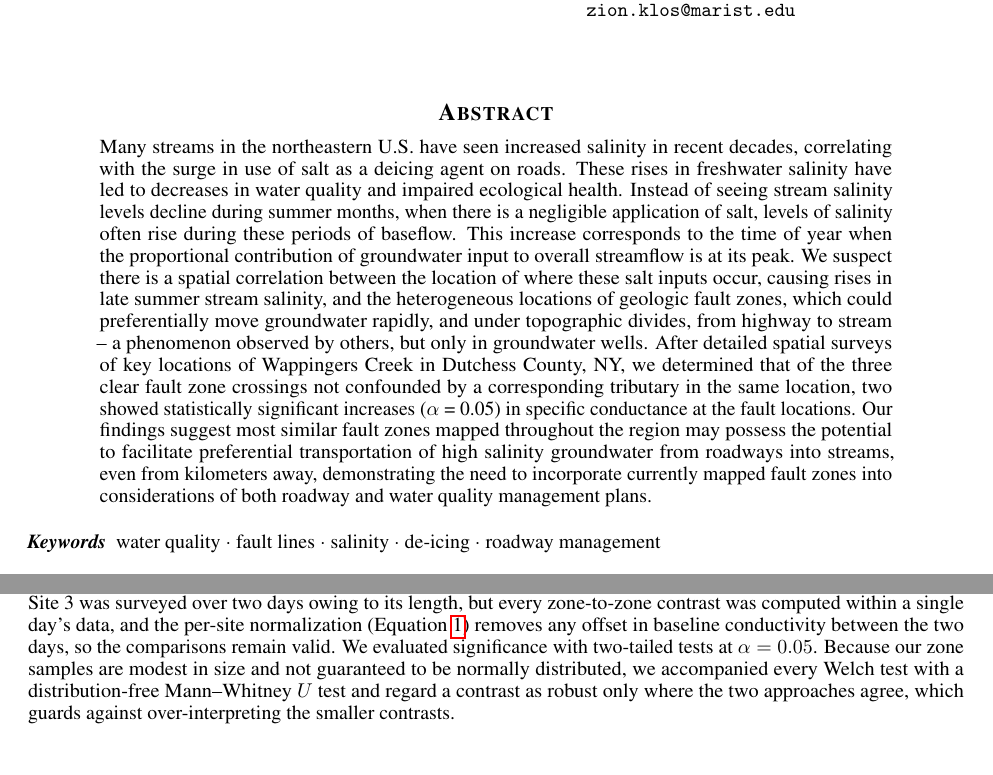
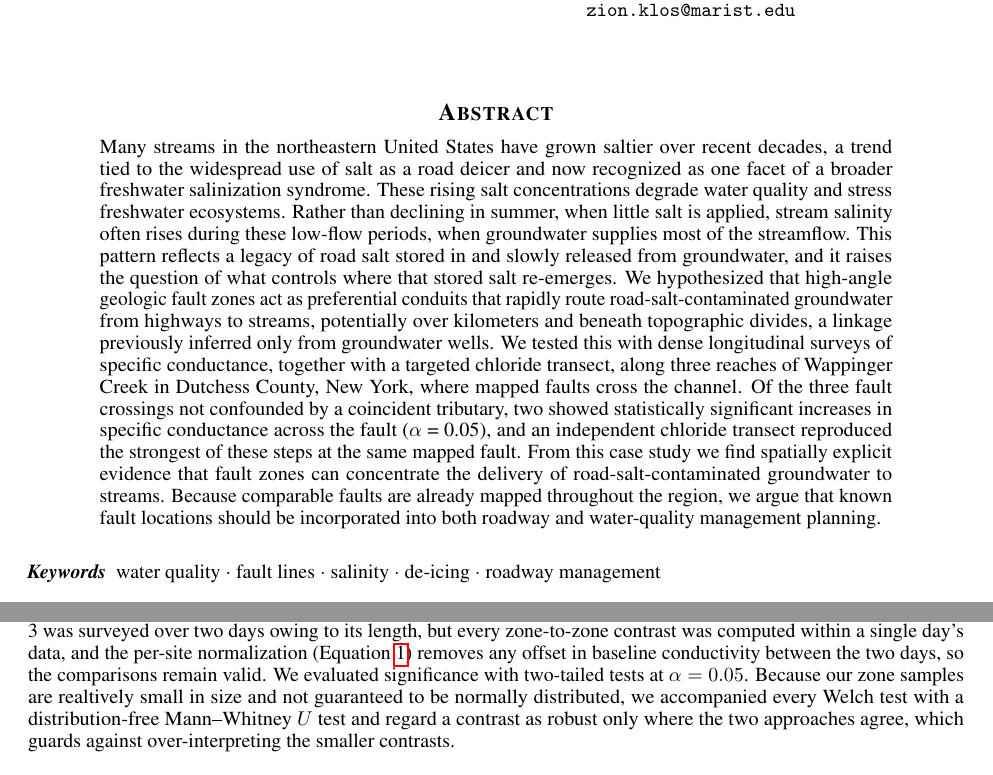
Before and after one commit to taddyb/wappingers_road_salts, a LaTeX paper (main.tex): two parts of pages 1 and 4 of 12, joined at a grey line, cut so that both start at the same text. Compiled offline with pdfLaTeX.

Commit message:
Revise abstract to match the revised manuscript
Update the untouched original abstract to reflect the current paper:
- Frame within the freshwater salinization syndrome and the summer-baseflow
  legacy-groundwater mechanism (matching the reorganized introduction).
- State the corrected result: of three fault crossings not confounded by a
  tributary, two show significant specific-conductance increases (alpha=0.05).
- Add the independent chloride transect corroborating the strongest crossing.
- Remove the sentence-level '--' dash (house style).
- Align creek name to 'Wappinger Creek' (used 14x in the body; abstract was
  the lone 'Wappingers Creek').

Co-Authored-By: Claude Opus 4.8 <noreply@anthropic.com>

```diff
--- a/main.tex
+++ b/main.tex
@@ -44,7 +44,7 @@ pdfkeywords={water quality, fault lines, salinity, de-icing, roadway management}
 \maketitle
 
 \begin{abstract}
-Many streams in the northeastern U.S. have seen increased salinity in recent decades, correlating with the surge in use of salt as a deicing agent on roads. These rises in freshwater salinity have led to decreases in water quality and impaired ecological health. Instead of seeing stream salinity levels decline during summer months, when there is a negligible application of salt, levels of salinity often rise during these periods of baseflow. This increase corresponds to the time of year when the proportional contribution of groundwater input to overall streamflow is at its peak. We suspect there is a spatial correlation between the location of where these salt inputs occur, causing rises in late summer stream salinity, and the heterogeneous locations of geologic fault zones, which could preferentially move groundwater rapidly, and under topographic divides, from highway to stream -- a phenomenon observed by others, but only in groundwater wells. After detailed spatial surveys of key locations of Wappingers Creek in Dutchess County, NY, we determined that of the three clear fault zone crossings not confounded by a corresponding tributary in the same location, two showed statistically significant increases ($\alpha$ = 0.05) in specific conductance at the fault locations. Our findings suggest most similar fault zones mapped throughout the region may possess the potential to facilitate preferential transportation of high salinity groundwater from roadways into streams, even from kilometers away, demonstrating the need to incorporate currently mapped fault zones into considerations of both roadway and water quality management plans.
+Many streams in the northeastern United States have grown saltier over recent decades, a trend tied to the widespread use of salt as a road deicer and now recognized as one facet of a broader freshwater salinization syndrome. These rising salt concentrations degrade water quality and stress freshwater ecosystems. Rather than declining in summer, when little salt is applied, stream salinity often rises during these low-flow periods, when groundwater supplies most of the streamflow. This pattern reflects a legacy of road salt stored in and slowly released from groundwater, and it raises the question of what controls where that stored salt re-emerges. We hypothesized that high-angle geologic fault zones act as preferential conduits that rapidly route road-salt-contaminated groundwater from highways to streams, potentially over kilometers and beneath topographic divides, a linkage previously inferred only from groundwater wells. We tested this with dense longitudinal surveys of specific conductance, together with a targeted chloride transect, along three reaches of Wappinger Creek in Dutchess County, New York, where mapped faults cross the channel. Of the three fault crossings not confounded by a coincident tributary, two showed statistically significant increases in specific conductance across the fault ($\alpha$ = 0.05), and an independent chloride transect reproduced the strongest of these steps at the same mapped fault. From this case study we find spatially explicit evidence that fault zones can concentrate the delivery of road-salt-contaminated groundwater to streams. Because comparable faults are already mapped throughout the region, we argue that known fault locations should be incorporated into both roadway and water-quality management planning.
 \end{abstract}
 
 \keywords{water quality \and fault lines \and salinity \and de-icing \and roadway management}
@@ -107,7 +107,7 @@ Next, we separated the specific-conductance samples into zones defined by where
 	\label{eq:ttest}
 \end{equation}
 
-Here $\overline{x}_{1}$ and $\overline{x}_{2}$ are the mean specific conductance of the upstream and downstream zones, $s_{1}$ and $s_{2}$ their standard deviations, and $n_{1}$ and $n_{2}$ their sample sizes. Applying a $t$-test to measurements collected sequentially along a channel warrants caution, because closely spaced samples are not strictly independent. We treated the measurements within a zone as approximate replicates of that reach's ambient salinity and tested only the difference in means between adjacent zones; because the within-zone scatter is small relative to the between-zone contrasts (Table~\ref{tab:ttest}), we interpret a significant contrast as a genuine step change across the intervening feature rather than an artifact of fine-scale autocorrelation. Site 3 was surveyed over two days owing to its length, but every zone-to-zone contrast was computed within a single day's data, and the per-site normalization (Equation~\ref{eq:normalization}) removes any offset in baseline conductivity between the two days, so the comparisons remain valid. We evaluated significance with two-tailed tests at $\alpha = 0.05$. Because our zone samples are modest in size and not guaranteed to be normally distributed, we accompanied every Welch test with a distribution-free Mann--Whitney $U$ test and regard a contrast as robust only where the two approaches agree, which guards against over-interpreting the smaller contrasts.
+Here $\overline{x}_{1}$ and $\overline{x}_{2}$ are the mean specific conductance of the upstream and downstream zones, $s_{1}$ and $s_{2}$ their standard deviations, and $n_{1}$ and $n_{2}$ their sample sizes. Applying a $t$-test to measurements collected sequentially along a channel warrants caution, because closely spaced samples are not strictly independent. We treated the measurements within a zone as approximate replicates of that reach's ambient salinity and tested only the difference in means between adjacent zones; because the within-zone scatter is small relative to the between-zone contrasts (Table~\ref{tab:ttest}), we interpret a significant contrast as a genuine step change across the intervening feature rather than an artifact of fine-scale autocorrelation. Site 3 was surveyed over two days owing to its length, but every zone-to-zone contrast was computed within a single day's data, and the per-site normalization (Equation~\ref{eq:normalization}) removes any offset in baseline conductivity between the two days, so the comparisons remain valid. We evaluated significance with two-tailed tests at $\alpha = 0.05$. Because our zone samples are realtively small in size and not guaranteed to be normally distributed, we accompanied every Welch test with a distribution-free Mann--Whitney $U$ test and regard a contrast as robust only where the two approaches agree, which guards against over-interpreting the smaller contrasts.
 
 \section{Results}
 
```
